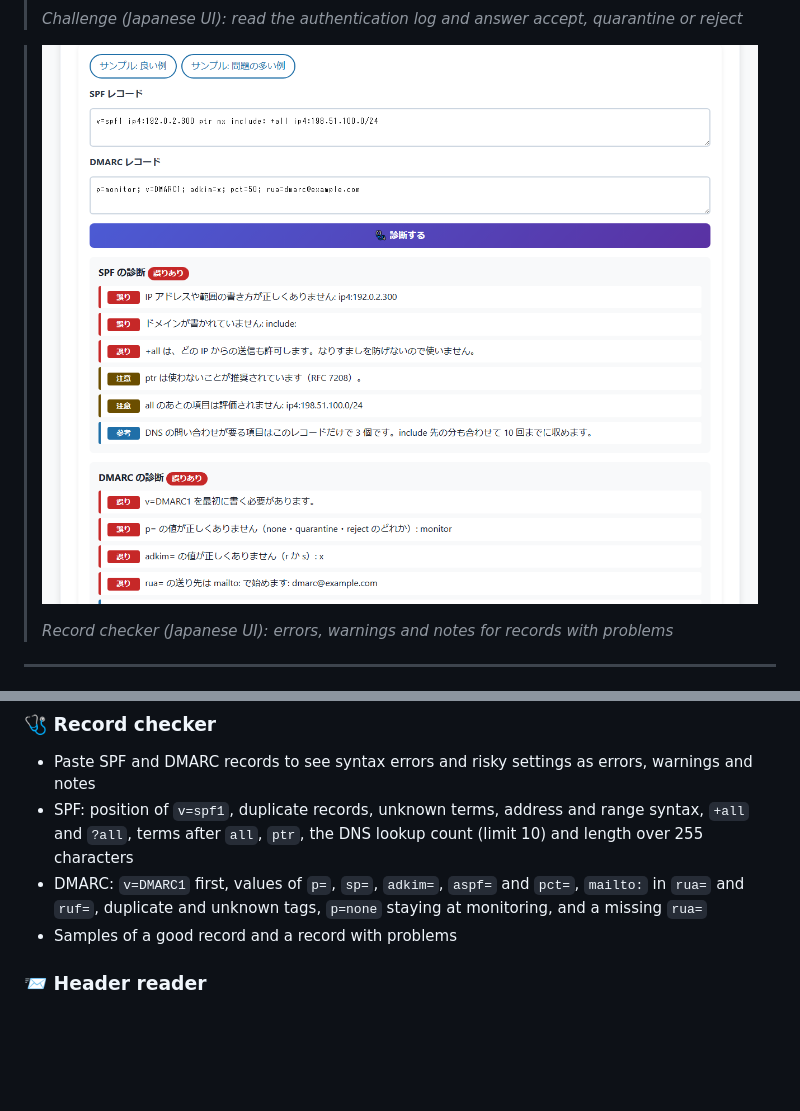
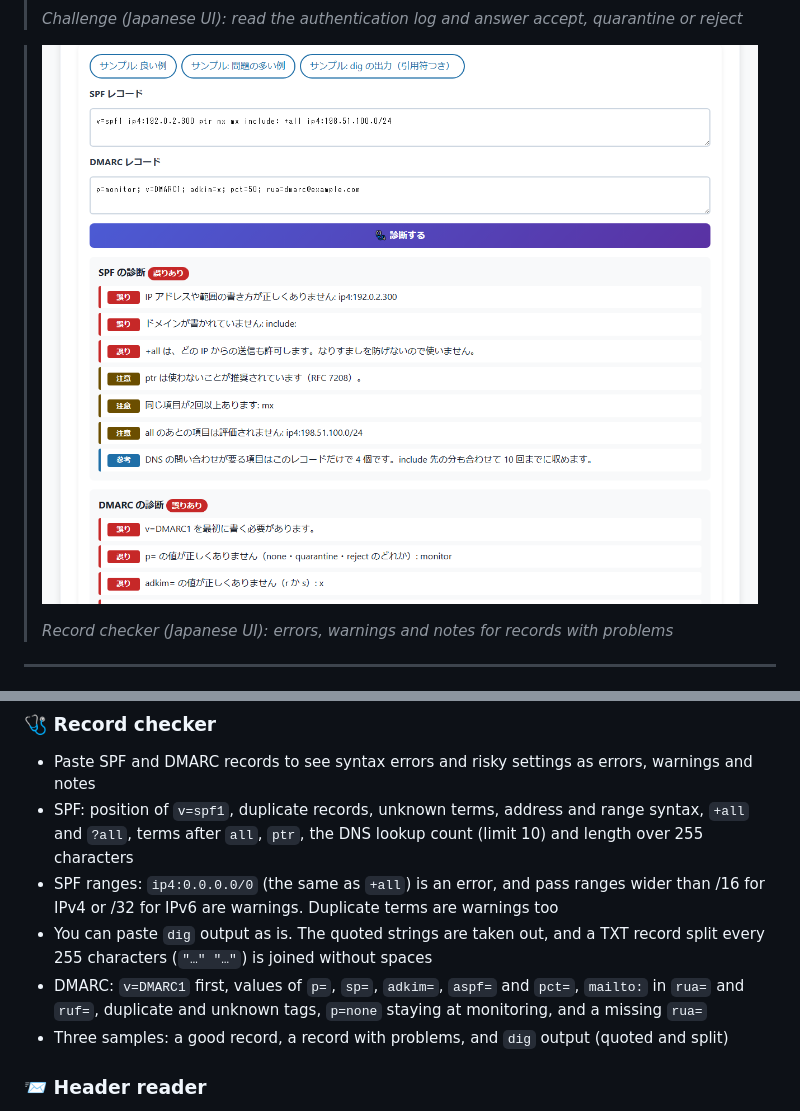
Before and after one commit to ipusiron/anti-mailspoofing-school, a Markdown page: README.en.md, 2 parts joined by grey strips. Drawn GitHub-style; pictures changed too: assets/screenshot3.png; blank space fills up the shorter version.

```diff
--- a/README.en.md
+++ b/README.en.md
@@ -74,8 +74,10 @@ It can also check how SPF and DMARC records are written and read the Authenticat
 
 - Paste SPF and DMARC records to see syntax errors and risky settings as errors, warnings and notes
 - SPF: position of `v=spf1`, duplicate records, unknown terms, address and range syntax, `+all` and `?all`, terms after `all`, `ptr`, the DNS lookup count (limit 10) and length over 255 characters
+- SPF ranges: `ip4:0.0.0.0/0` (the same as `+all`) is an error, and pass ranges wider than /16 for IPv4 or /32 for IPv6 are warnings. Duplicate terms are warnings too
+- You can paste `dig` output as is. The quoted strings are taken out, and a TXT record split every 255 characters (`"…" "…"`) is joined without spaces
 - DMARC: `v=DMARC1` first, values of `p=`, `sp=`, `adkim=`, `aspf=` and `pct=`, `mailto:` in `rua=` and `ruf=`, duplicate and unknown tags, `p=none` staying at monitoring, and a missing `rua=`
-- Samples of a good record and a record with problems
+- Three samples: a good record, a record with problems, and `dig` output (quoted and split)
 
 ### 📨 Header reader
 
```
Also changed, not shown: other parts of README.en.md (+3 -0 lines), README.md (+6 -1 lines), 1 other file.
